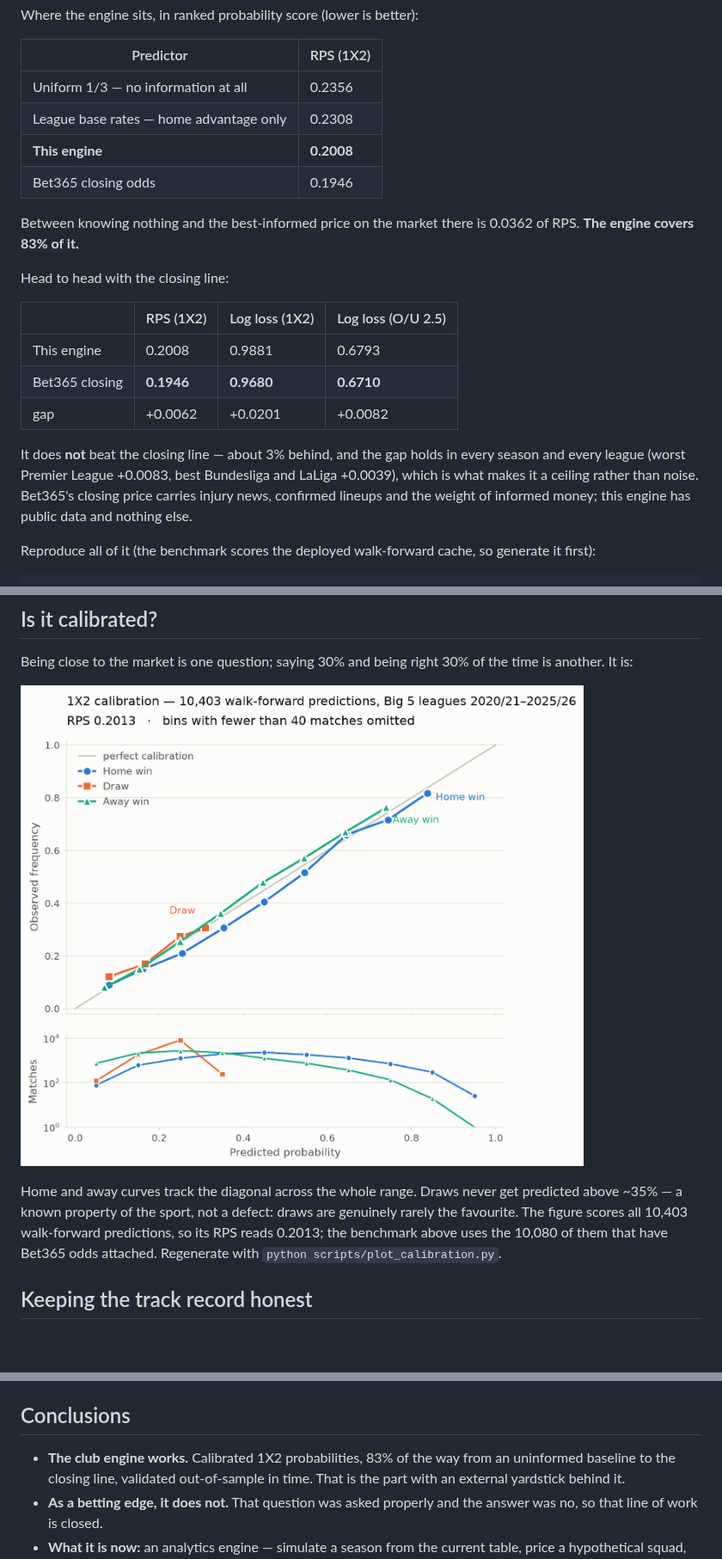
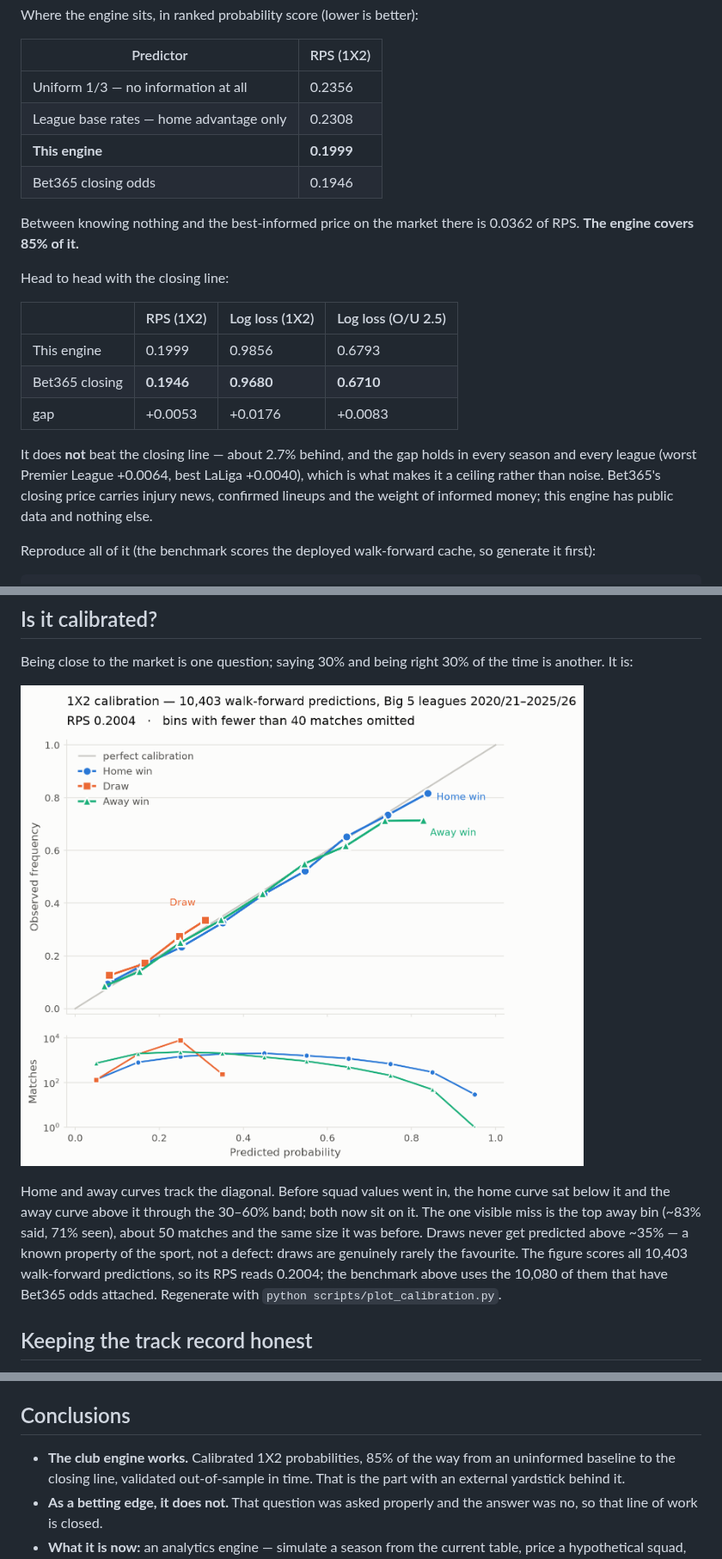
Before and after one commit to Beansent48/mundialytics, a Markdown page: README.md, 3 parts joined by grey strips. Shown at 86% size. Drawn GitHub-style; pictures changed too: docs/img/calibration_1x2.png; blank space fills up the shorter version.

```diff
--- a/README.md
+++ b/README.md
@@ -33,23 +33,23 @@ Where the engine sits, in ranked probability score (lower is better):
 |---|---|
 | Uniform 1/3 — no information at all | 0.2356 |
 | League base rates — home advantage only | 0.2308 |
-| **This engine** | **0.2008** |
+| **This engine** | **0.1999** |
 | Bet365 closing odds | 0.1946 |
 
 Between knowing nothing and the best-informed price on the market there is
-0.0362 of RPS. **The engine covers 83% of it.**
+0.0362 of RPS. **The engine covers 85% of it.**
 
 Head to head with the closing line:
 
 | | RPS (1X2) | Log loss (1X2) | Log loss (O/U 2.5) |
 |---|---|---|---|
-| This engine | 0.2008 | 0.9881 | 0.6793 |
+| This engine | 0.1999 | 0.9856 | 0.6793 |
 | Bet365 closing | **0.1946** | **0.9680** | **0.6710** |
-| gap | +0.0062 | +0.0201 | +0.0082 |
+| gap | +0.0053 | +0.0176 | +0.0083 |
 
-It does **not** beat the closing line — about 3% behind, and the gap holds in
-every season and every league (worst Premier League +0.0083, best Bundesliga and
-LaLiga +0.0039), which is what makes it a ceiling rather than noise. Bet365's
+It does **not** beat the closing line — about 2.7% behind, and the gap holds in
+every season and every league (worst Premier League +0.0064, best LaLiga
++0.0040), which is what makes it a ceiling rather than noise. Bet365's
 closing price carries injury news, confirmed lineups and the weight of informed
 money; this engine has public data and nothing else.
 
@@ -72,10 +72,13 @@ the time is another. It is:
 
 ![1X2 reliability diagram](docs/img/calibration_1x2.png)
 
-Home and away curves track the diagonal across the whole range. Draws never get
+Home and away curves track the diagonal. Before squad values went in, the home
+curve sat below it and the away curve above it through the 30–60% band; both now
+sit on it. The one visible miss is the top away bin (~83% said, 71% seen), about
+50 matches and the same size it was before. Draws never get
 predicted above ~35% — a known property of the sport, not a defect: draws are
 genuinely rarely the favourite. The figure scores all 10,403 walk-forward
-predictions, so its RPS reads 0.2013; the benchmark above uses the 10,080 of them
+predictions, so its RPS reads 0.2004; the benchmark above uses the 10,080 of them
 that have Bet365 odds attached. Regenerate with
 `python scripts/plot_calibration.py`.
 
@@ -184,7 +206,7 @@ Recorded because negative results are the expensive part of the project:
 
 ## Conclusions
 
-- **The club engine works.** Calibrated 1X2 probabilities, 83% of the way from
+- **The club engine works.** Calibrated 1X2 probabilities, 85% of the way from
   an uninformed baseline to the closing line, validated out-of-sample in time.
   That is the part with an external yardstick behind it.
 - **As a betting edge, it does not.** That question was asked properly and the
```
Also changed, not shown: other parts of README.md (+26 -1 lines), CHANGELOG.md (+39 -0 lines), 2 other files.
